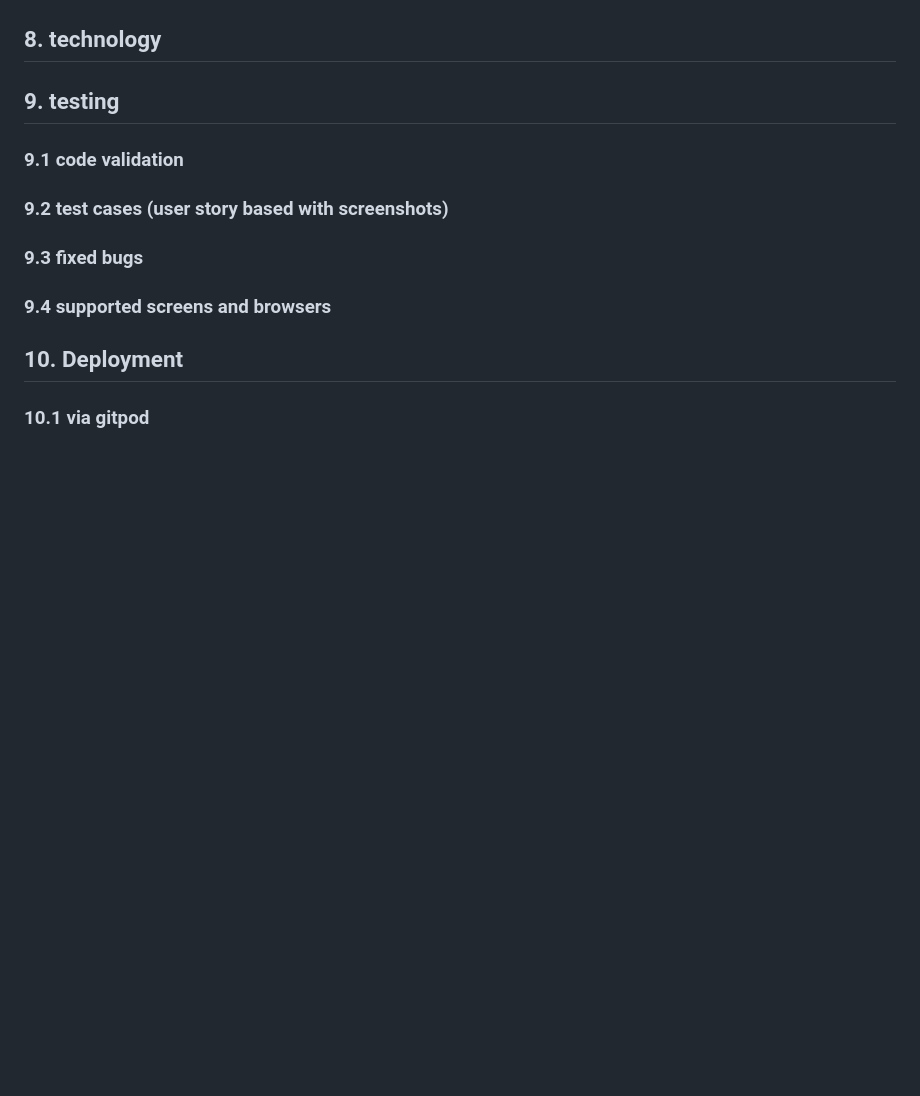
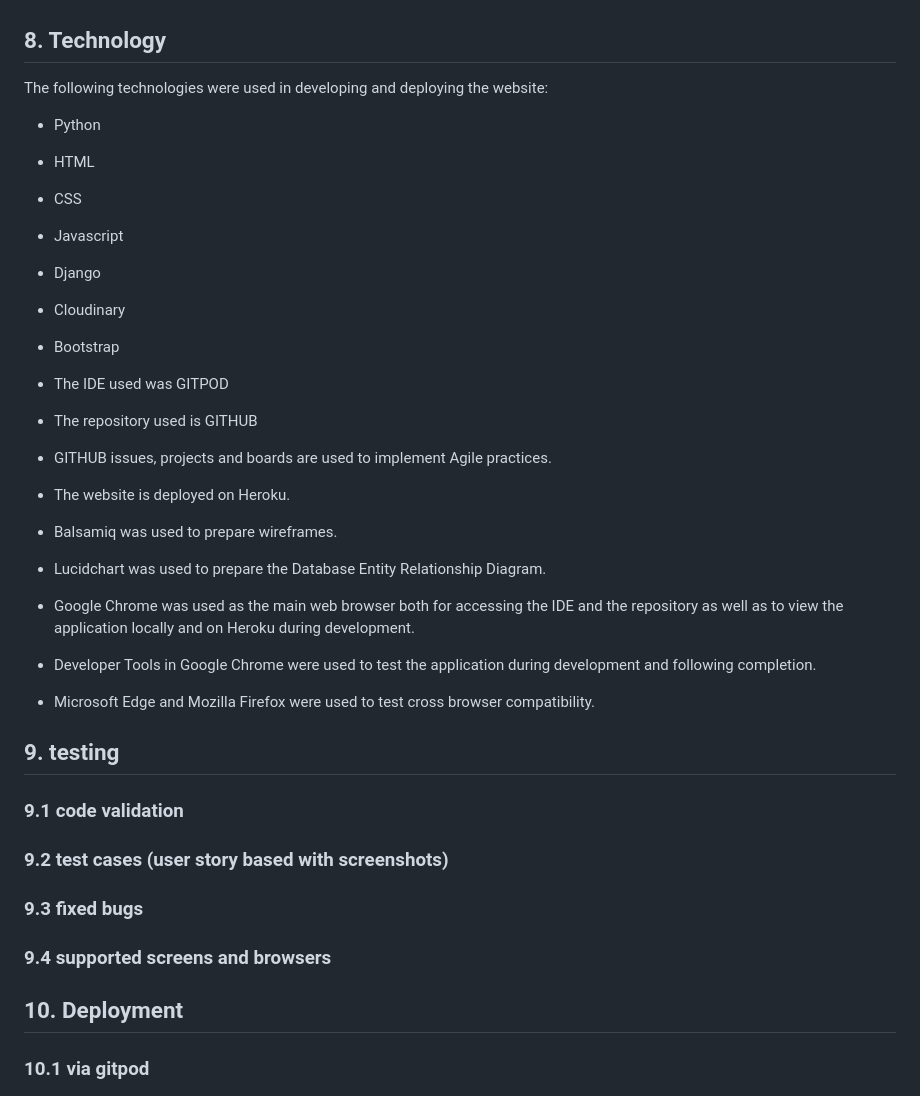
Before and after one commit to fenton1000/mf-portfolio-four-kerry-surf-school, a Markdown page: README.md, the part around the change. Drawn GitHub-style; blank space fills up the shorter version.

Commit message:
Add technology section to the readme

```diff
--- a/README.md
+++ b/README.md
@@ -215,7 +215,42 @@ The following future features could be added in time:
 
 ![Database ERD showing the 4 data models and their relationships](documents/database-erd.png "Database Entity Relationship Diagram")
 
-## 8. technology
+## 8. Technology
+
+The following technologies were used in developing and deploying the website:
+
+* Python
+
+* HTML
+
+* CSS
+
+* Javascript
+
+* Django
+
+* Cloudinary
+
+* Bootstrap
+
+* The IDE used was GITPOD
+
+* The repository used is GITHUB
+
+* GITHUB issues, projects and boards are used to implement Agile practices.
+
+* The website is deployed on Heroku.
+
+* Balsamiq was used to prepare wireframes.
+
+* Lucidchart was used to prepare the Database Entity Relationship Diagram.
+
+* Google Chrome was used as the main web browser both for accessing the IDE and the repository as well as to view the application locally and on Heroku during development.
+
+* Developer Tools in Google Chrome were used to test the application during development and following completion.
+
+* Microsoft Edge and Mozilla Firefox were used to test cross browser compatibility.
+
 ## 9. testing
 ### 9.1 code validation
 ### 9.2 test cases (user story based with screenshots)
```
